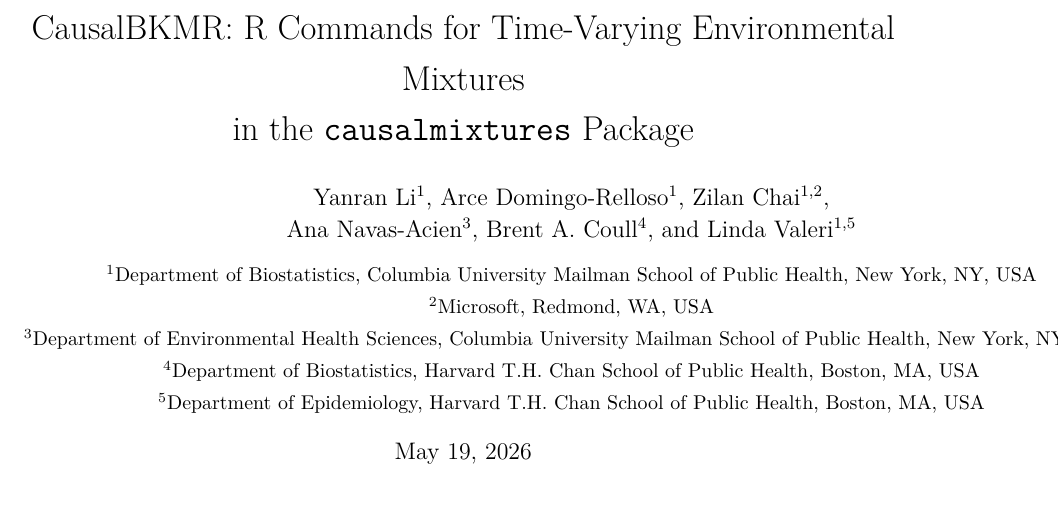
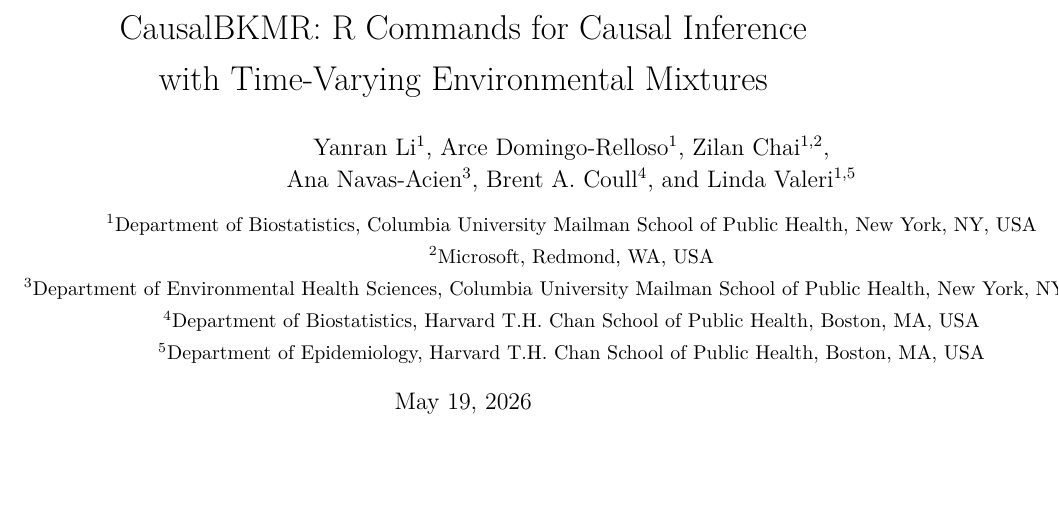
Before and after one commit to Lyric98/causalGBKMR-EHP, a LaTeX paper (main.tex): part of page 1 of 9, cut so that both start at the same text, the shorter picture padded with empty space. Compiled offline with pdfLaTeX.

Commit message:
Update CausalBKMR paper title

```diff
--- a/main.tex
+++ b/main.tex
@@ -36,7 +36,7 @@
 \emergencystretch=3em
 
 % --- Title and authors ------------------------------------------------------
-\title{CausalBKMR: R Commands for Time-Varying Environmental Mixtures\\ in the \pkg{causalmixtures} Package}
+\title{CausalBKMR: R Commands for Causal Inference\\ with Time-Varying Environmental Mixtures}
 
 \author{
 Yanran Li$^{1}$, Arce Domingo-Relloso$^{1}$, Zilan Chai$^{1,2}$,\\
```
